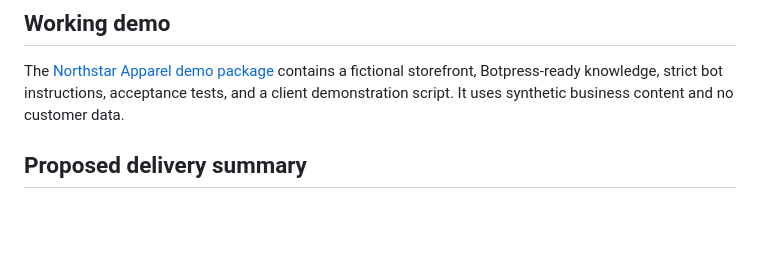
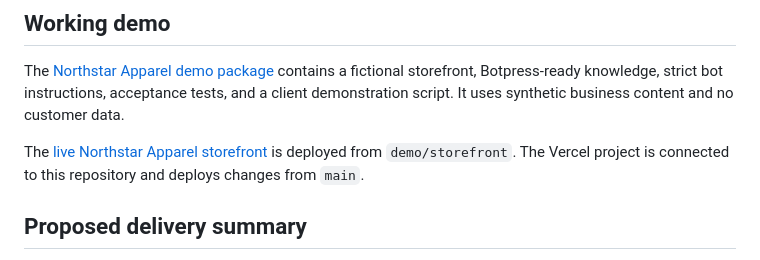
Before and after one commit to Visqora/customer-chatbot-prototype, a Markdown page: README.md, the part around the change. GitHub-like rendering; blank space fills up the shorter version.

Commit message:
Document live storefront deployment
Co-authored-by: Copilot <223556219+Copilot@users.noreply.github.com>

```diff
--- a/README.md
+++ b/README.md
@@ -32,6 +32,8 @@ The chatbot will:
 
 The [Northstar Apparel demo package](demo/README.md) contains a fictional storefront, Botpress-ready knowledge, strict bot instructions, acceptance tests, and a client demonstration script. It uses synthetic business content and no customer data.
 
+The [live Northstar Apparel storefront](https://storefront-tawny-phi.vercel.app/) is deployed from `demo/storefront`. The Vercel project is connected to this repository and deploys changes from `main`.
+
 ## Proposed delivery summary
 
 - **Delivery target:** 5 business days after all approved inputs and access are received.
```
